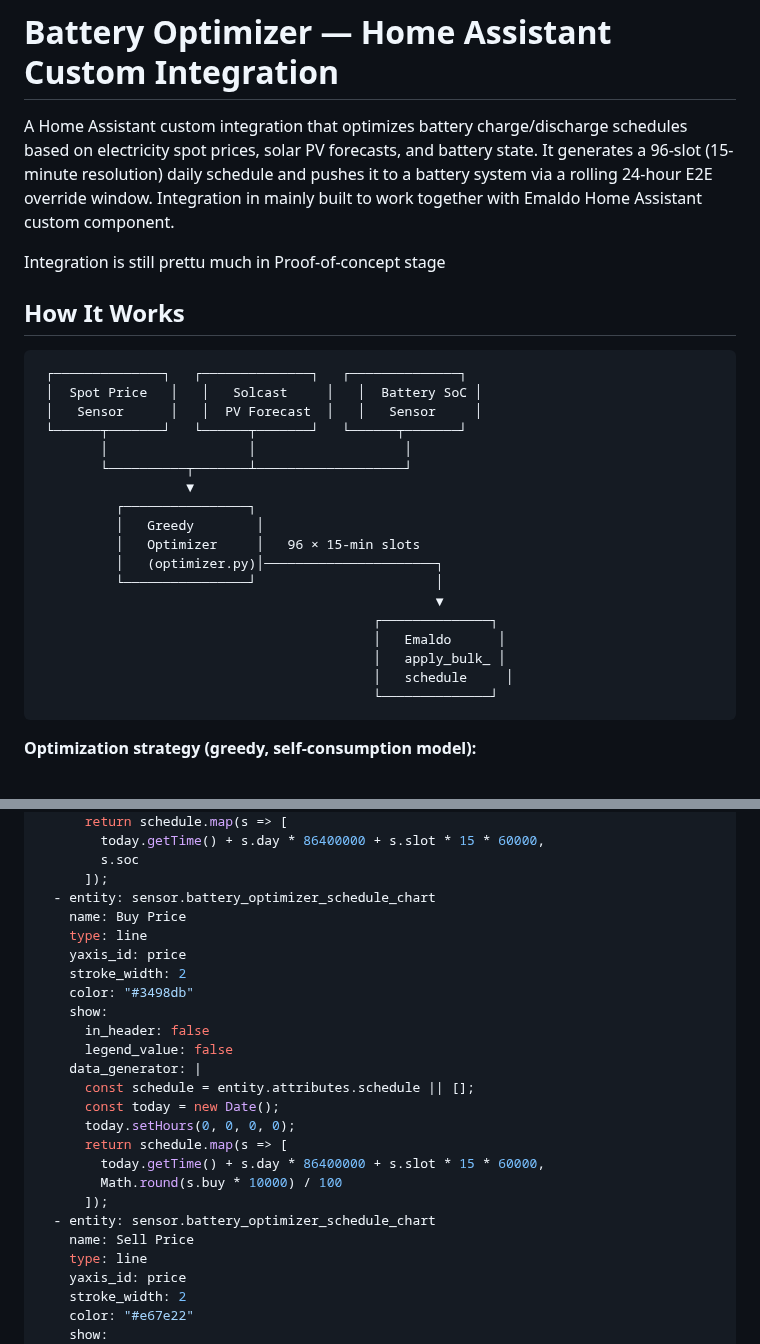
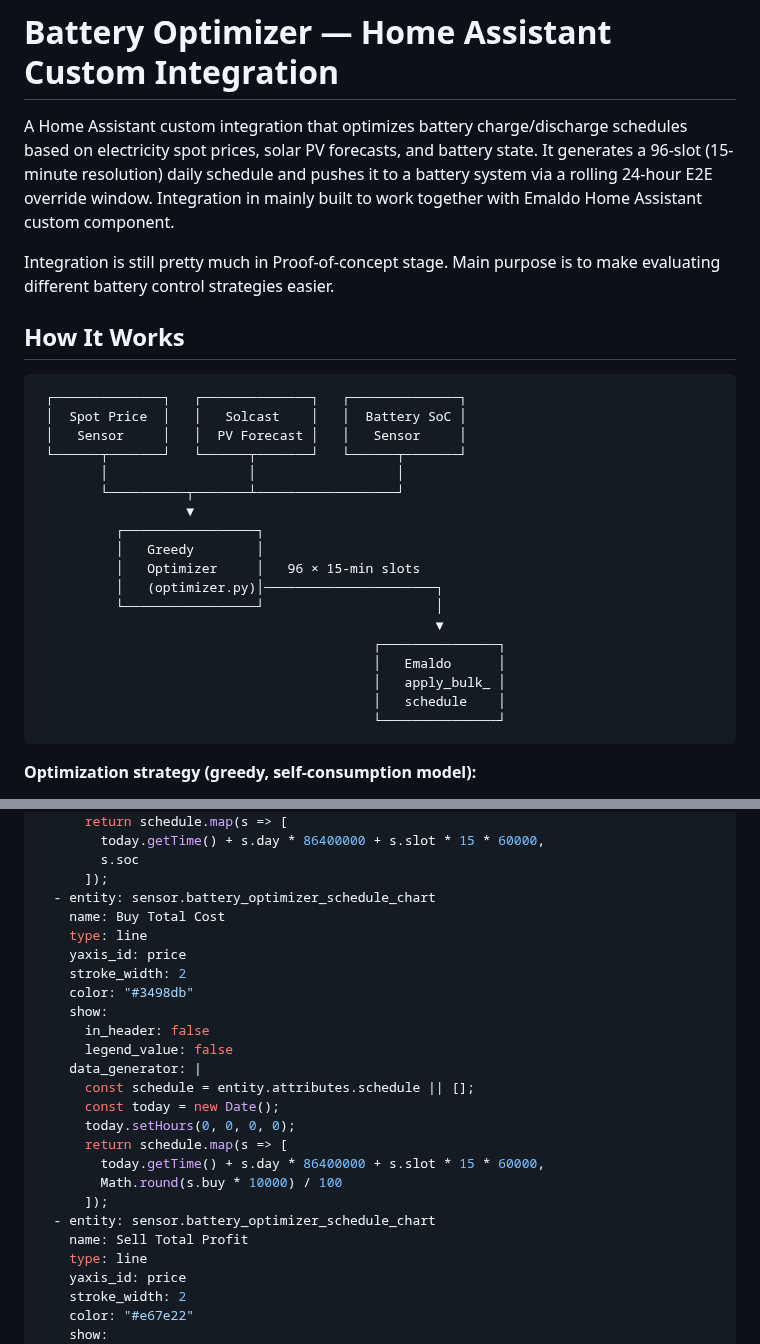
Before and after one commit to wertigpar/ha-battery-optimizer, a Markdown page: README.md, 2 parts joined by grey strips. GitHub-like rendering.

````diff
--- a/README.md
+++ b/README.md
@@ -2,29 +2,29 @@
 
 A Home Assistant custom integration that optimizes battery charge/discharge schedules based on electricity spot prices, solar PV forecasts, and battery state. It generates a 96-slot (15-minute resolution) daily schedule and pushes it to a battery system via a rolling 24-hour E2E override window. Integration in mainly built to work together with Emaldo Home Assistant custom component.
 
-Integration is still prettu much in Proof-of-concept stage
+Integration is still pretty much in Proof-of-concept stage. Main purpose is to make evaluating different battery control strategies easier.
 
 ## How It Works
 
 ```
  ┌──────────────┐   ┌──────────────┐   ┌──────────────┐
- │  Spot Price   │   │   Solcast     │   │  Battery SoC │
- │   Sensor      │   │  PV Forecast  │   │   Sensor     │
+ │  Spot Price  │   │   Solcast    │   │  Battery SoC │
+ │   Sensor     │   │  PV Forecast │   │   Sensor     │
  └──────┬───────┘   └──────┬───────┘   └──────┬───────┘
-        │                  │                   │
-        └──────────┬───────┴───────────────────┘
+        │                  │                  │
+        └──────────┬───────┴──────────────────┘
                    ▼
-          ┌────────────────┐
+          ┌─────────────────┐
           │   Greedy        │
           │   Optimizer     │   96 × 15-min slots
           │   (optimizer.py)│──────────────────────┐
-          └────────────────┘                       │
+          └─────────────────┘                      │
                                                    ▼
-                                           ┌──────────────┐
+                                           ┌───────────────┐
                                            │   Emaldo      │
                                            │   apply_bulk_ │
-                                           │   schedule     │
-                                           └──────────────┘
+                                           │   schedule    │
+                                           └───────────────┘
 ```
 
 **Optimization strategy (greedy, self-consumption model):**
@@ -502,7 +512,7 @@ series:
         s.soc
       ]);
   - entity: sensor.battery_optimizer_schedule_chart
-    name: Buy Price
+    name: Buy Total Cost
     type: line
     yaxis_id: price
     stroke_width: 2
@@ -519,7 +529,7 @@ series:
         Math.round(s.buy * 10000) / 100
       ]);
   - entity: sensor.battery_optimizer_schedule_chart
-    name: Sell Price
+    name: Sell Total Profit
     type: line
     yaxis_id: price
     stroke_width: 2
````
Also changed, not shown: other parts of README.md (+25 -15 lines), dashboard.png (added), 2 other files.
